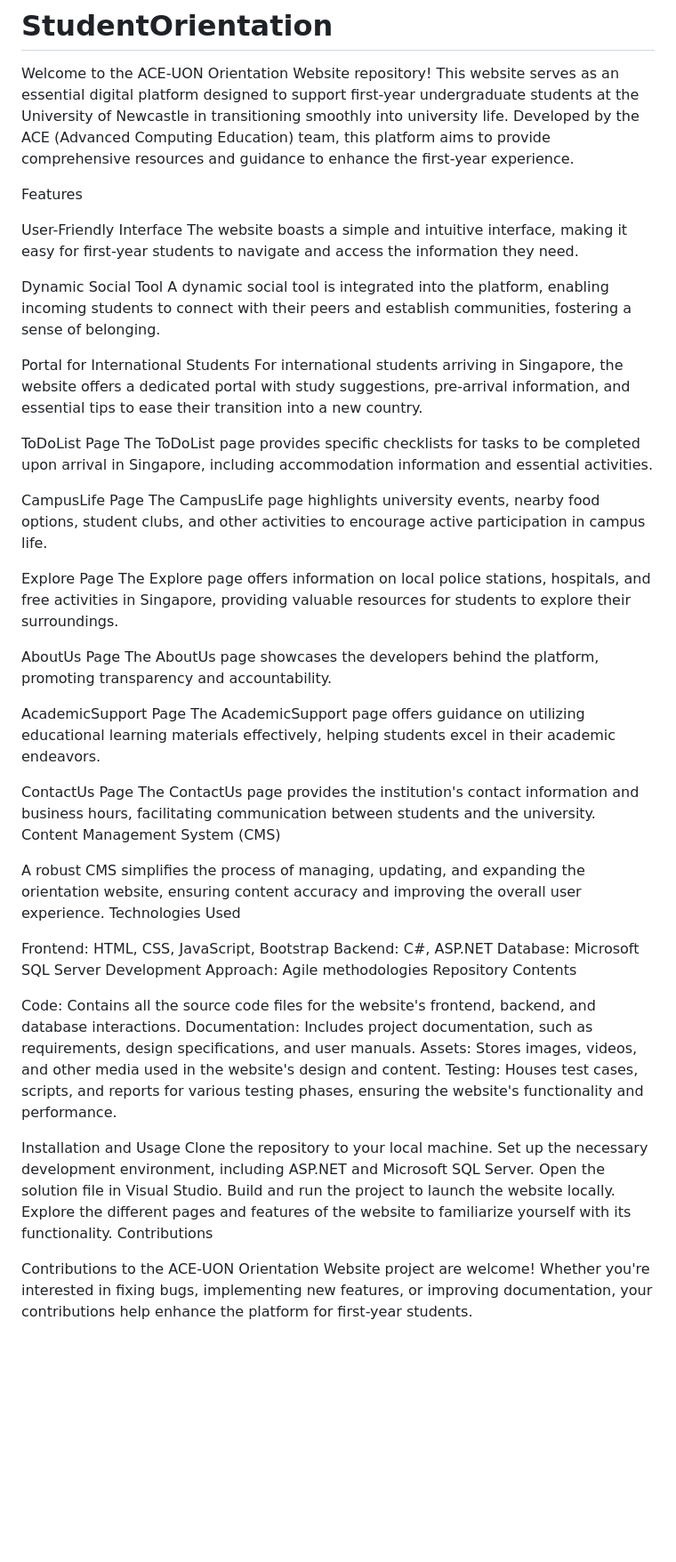
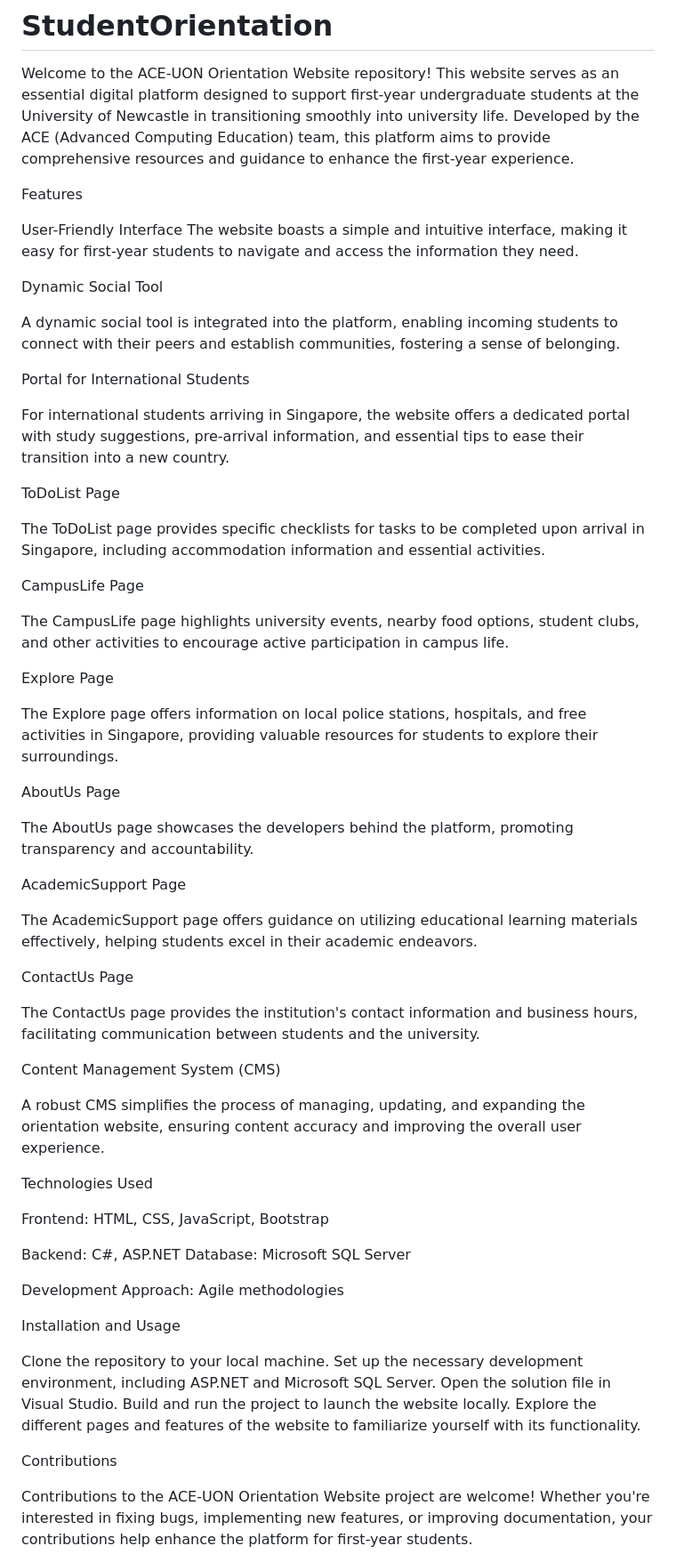
Before and after one commit to linnthit342/StudentOrientation, a Markdown page: README.md, the part around the change printed below. Shown: that part at 89% size. Drawn GitHub-style; blank space fills up the shorter version.

```diff
--- a/README.md
+++ b/README.md
@@ -4,54 +4,68 @@ Welcome to the ACE-UON Orientation Website repository! This website serves as an
 
 Features
 
-User-Friendly Interface
-The website boasts a simple and intuitive interface, making it easy for first-year students to navigate and access the information they need.
+User-Friendly Interface The website boasts a simple and intuitive interface, making it easy for first-year students to navigate and access the information they need.
+
 
 Dynamic Social Tool
+
 A dynamic social tool is integrated into the platform, enabling incoming students to connect with their peers and establish communities, fostering a sense of belonging.
 
+
 Portal for International Students
+
 For international students arriving in Singapore, the website offers a dedicated portal with study suggestions, pre-arrival information, and essential tips to ease their transition into a new country.
 
+
 ToDoList Page
+
 The ToDoList page provides specific checklists for tasks to be completed upon arrival in Singapore, including accommodation information and essential activities.
 
+
 CampusLife Page
+
 The CampusLife page highlights university events, nearby food options, student clubs, and other activities to encourage active participation in campus life.
 
+
 Explore Page
+
 The Explore page offers information on local police stations, hospitals, and free activities in Singapore, providing valuable resources for students to explore their surroundings.
 
+
 AboutUs Page
+
 The AboutUs page showcases the developers behind the platform, promoting transparency and accountability.
 
+
 AcademicSupport Page
+
 The AcademicSupport page offers guidance on utilizing educational learning materials effectively, helping students excel in their academic endeavors.
 
+
 ContactUs Page
+
 The ContactUs page provides the institution's contact information and business hours, facilitating communication between students and the university.
+
+
 Content Management System (CMS)
 
 A robust CMS simplifies the process of managing, updating, and expanding the orientation website, ensuring content accuracy and improving the overall user experience.
+
+
 Technologies Used
 
 Frontend: HTML, CSS, JavaScript, Bootstrap
-Backend: C#, ASP.NET
-Database: Microsoft SQL Server
+
+Backend: C#, ASP.NET Database: Microsoft SQL Server
+
 Development Approach: Agile methodologies
-Repository Contents
 
-Code: Contains all the source code files for the website's frontend, backend, and database interactions.
-Documentation: Includes project documentation, such as requirements, design specifications, and user manuals.
-Assets: Stores images, videos, and other media used in the website's design and content.
-Testing: Houses test cases, scripts, and reports for various testing phases, ensuring the website's functionality and performance.
 
 Installation and Usage
-Clone the repository to your local machine.
-Set up the necessary development environment, including ASP.NET and Microsoft SQL Server.
-Open the solution file in Visual Studio.
-Build and run the project to launch the website locally.
-Explore the different pages and features of the website to familiarize yourself with its functionality.
+
+Clone the repository to your local machine. Set up the necessary development environment, including ASP.NET and Microsoft SQL Server. Open the solution file in Visual Studio. Build and run the project to launch the website locally. Explore the different pages and features of the website to familiarize yourself with its functionality.
+
+
 Contributions
 
 Contributions to the ACE-UON Orientation Website project are welcome! Whether you're interested in fixing bugs, implementing new features, or improving documentation, your contributions help enhance the platform for first-year students.
```
Also changed, not shown: other parts of README.md (+14 -6 lines).
